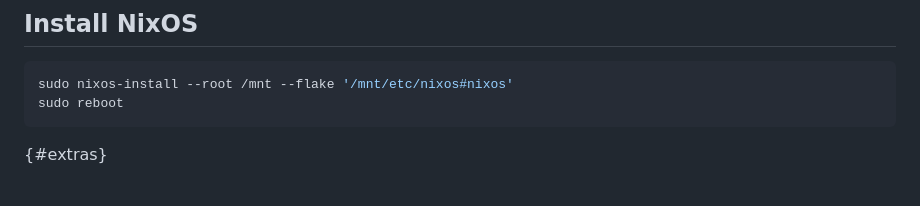
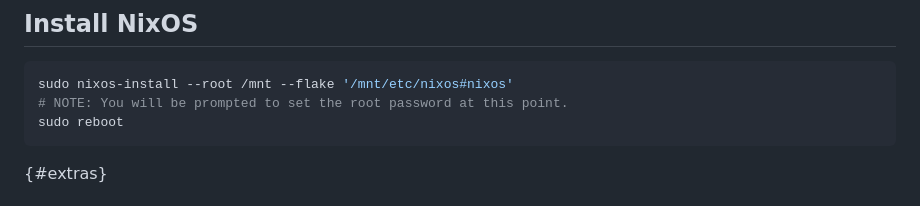
Before and after one commit to nixos-asia/website, a Markdown page: en/nixos-install-disko.md, the part around the change. Drawn GitHub-style.

Commit message:
note about root password

````diff
--- a/en/nixos-install-disko.md
+++ b/en/nixos-install-disko.md
@@ -165,6 +165,7 @@ nix --experimental-features "nix-command flakes" repl
 
 ```bash
 sudo nixos-install --root /mnt --flake '/mnt/etc/nixos#nixos'
+# NOTE: You will be prompted to set the root password at this point.
 sudo reboot
 ```
 
````
